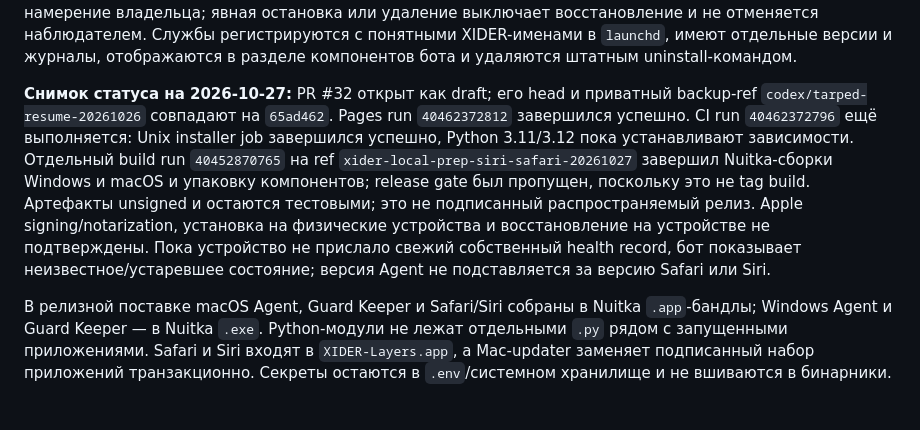
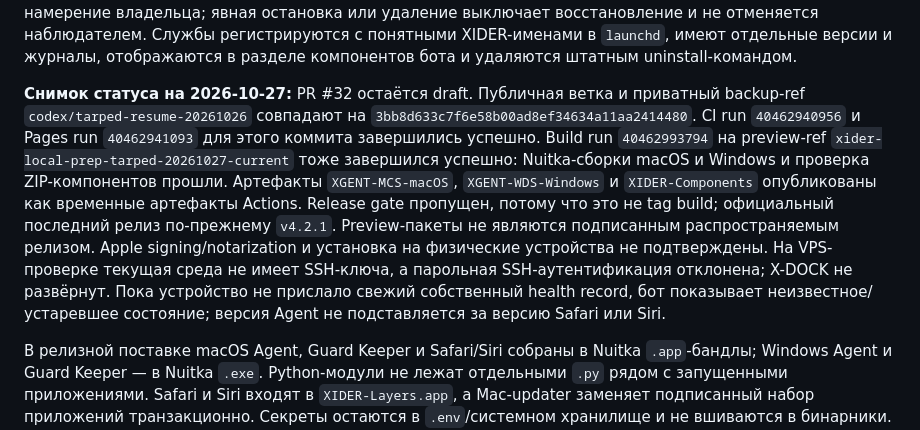
Before and after one commit to invinby/XIDER, a Markdown page: docs/MAC-REMOTE-UPDATES.md, the part around the change. GitHub-like rendering; blank space fills up the shorter version.

Commit message:
docs: refresh TARPED verification snapshot

```diff
--- a/docs/MAC-REMOTE-UPDATES.md
+++ b/docs/MAC-REMOTE-UPDATES.md
@@ -94,18 +94,21 @@ Guard Keeper. Перед запуском любого нижнего уровн
 отдельные версии и журналы, отображаются в разделе компонентов бота и удаляются
 штатным uninstall-командом.
 
-**Снимок статуса на 2026-10-27:** PR #32 открыт как draft; его head и приватный
-backup-ref `codex/tarped-resume-20261026` совпадают на `65ad462`. Pages run
-`40462372812` завершился успешно. CI run `40462372796` ещё выполняется: Unix
-installer job завершился успешно, Python 3.11/3.12 пока устанавливают
-зависимости. Отдельный build run `40452870765` на ref
-`xider-local-prep-siri-safari-20261027` завершил Nuitka-сборки Windows и macOS и
-упаковку компонентов; release gate был пропущен, поскольку это не tag build.
-Артефакты unsigned и остаются тестовыми; это не подписанный распространяемый
-релиз. Apple signing/notarization, установка на физические устройства и
-восстановление на устройстве не подтверждены. Пока устройство не прислало
-свежий собственный health record, бот показывает неизвестное/устаревшее
-состояние; версия Agent не подставляется за версию Safari или Siri.
+**Снимок статуса на 2026-10-27:** PR #32 остаётся draft. Публичная ветка и
+приватный backup-ref `codex/tarped-resume-20261026` совпадают на
+`3bb8d633c7f6e58b00ad8ef34634a11aa2414480`. CI run `40462940956` и Pages run
+`40462941093` для этого коммита завершились успешно. Build run `40462993794` на
+preview-ref `xider-local-prep-tarped-20261027-current` тоже завершился успешно:
+Nuitka-сборки macOS и Windows и проверка ZIP-компонентов прошли. Артефакты
+`XGENT-MCS-macOS`, `XGENT-WDS-Windows` и `XIDER-Components` опубликованы как
+временные артефакты Actions. Release gate пропущен, потому что это не tag build;
+официальный последний релиз по-прежнему `v4.2.1`. Preview-пакеты не являются
+подписанным распространяемым релизом. Apple signing/notarization и установка на
+физические устройства не подтверждены. На VPS-проверке текущая среда не имеет
+SSH-ключа, а парольная SSH-аутентификация отклонена; X-DOCK не развёрнут. Пока
+устройство не прислало свежий собственный health record, бот показывает
+неизвестное/устаревшее состояние; версия Agent не подставляется за версию Safari
+или Siri.
 
 В релизной поставке macOS Agent, Guard Keeper и Safari/Siri собраны в Nuitka
 `.app`-бандлы; Windows Agent и Guard Keeper — в Nuitka `.exe`. Python-модули не
```
